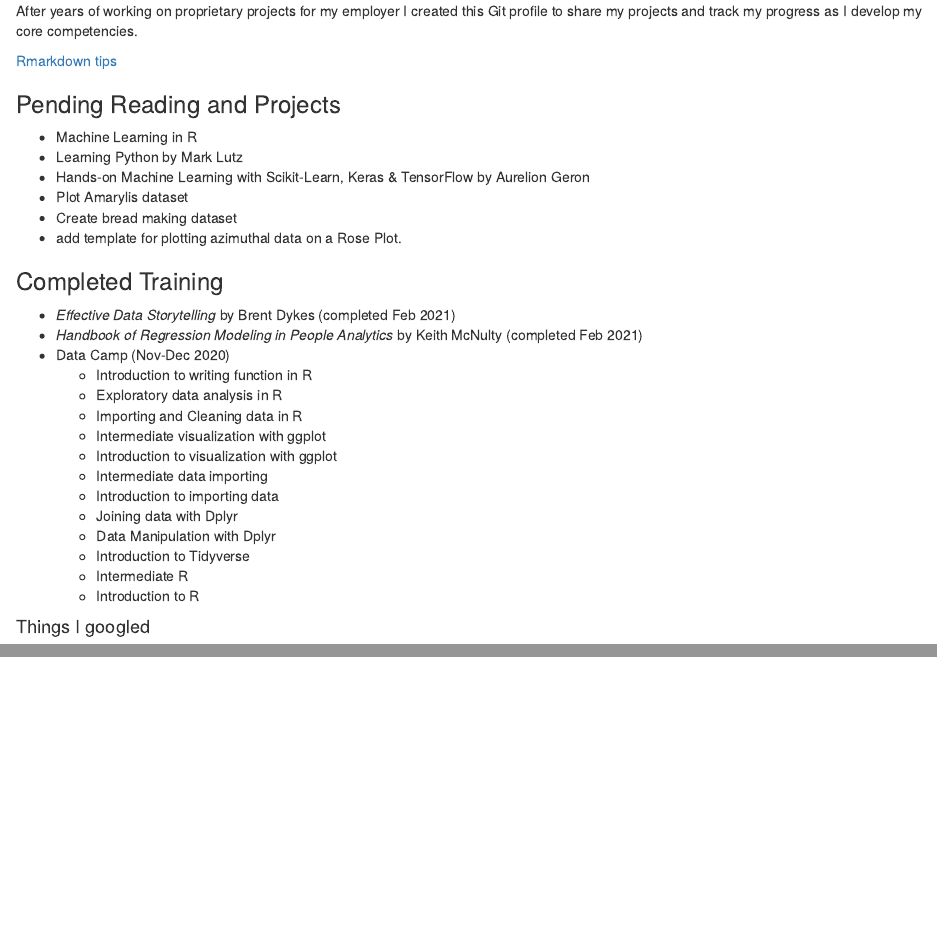
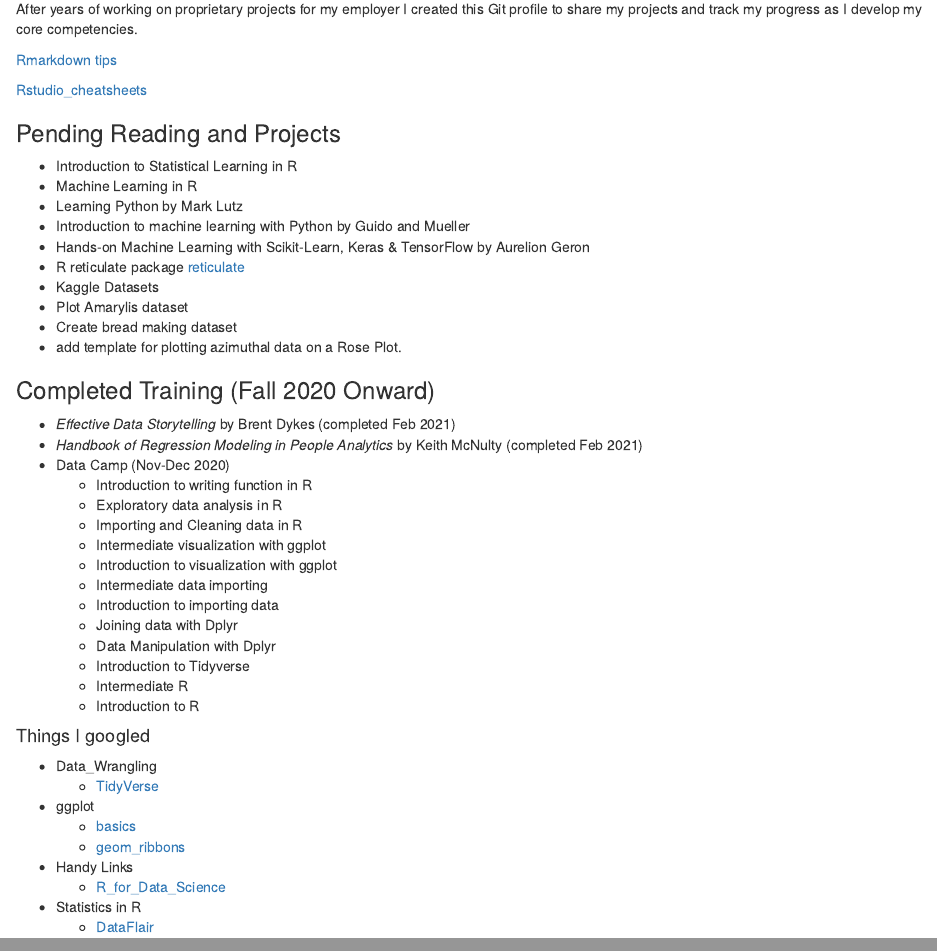
Before and after one commit to GeoClark/learn_churn, an R Markdown document (learning_progress.Rmd): the page in a window 1100 px wide, from 190 px down before the commit and from 160 px down after it, so that both start at the same text, and a second part further down, joined at a grey line. The pictures show the output file learning_progress.html that the author committed with the source, opened offline.

Commit message:
Updated Reading List 2-21-2021

```diff
--- a/learning_progress.Rmd
+++ b/learning_progress.Rmd
@@ -8,16 +8,24 @@ After years of working on proprietary projects for my employer I created this Gi
 
   [Rmarkdown tips](https://rstudio.com/wp-content/uploads/2015/03/rmarkdown-reference.pdf?_ga=2.260928973.1332295168.1611943840-241221221.1611943840)
 
+ [Rstudio_cheatsheets](https://rstudio.com/resources/cheatsheets/)
+
+
+
 ### Pending Reading and Projects
 
+* Introduction to Statistical Learning in R
 * Machine Learning in R
 * Learning Python by Mark Lutz
+* Introduction to machine learning with Python by Guido and Mueller
 * Hands-on Machine Learning with Scikit-Learn, Keras & TensorFlow by Aurelion Geron
+* R reticulate package [reticulate](https://rstudio.github.io/reticulate/articles/calling_python.html)
+* Kaggle Datasets
 * Plot Amarylis dataset
 * Create bread making dataset
 * add template for plotting azimuthal data on a Rose Plot.
 
-### Completed Training
+### Completed Training (Fall 2020 Onward)
   * *Effective Data Storytelling* by Brent Dykes (completed Feb 2021)
   * *Handbook of Regression Modeling in People Analytics* by Keith McNulty (completed Feb 2021)
   * Data Camp (Nov-Dec 2020)
@@ -36,3 +44,16 @@ After years of working on proprietary projects for my employer I created this Gi
 
 
 #### Things I googled
+
+
+* Data_Wrangling
+  + [TidyVerse](https://dplyr.tidyverse.org/index.html)
+* ggplot
+  + [basics](http://www.sthda.com/english/wiki/ggplot2-essentials)
+  + [geom_ribbons](https://ggplot2.tidyverse.org/reference/geom_ribbon.html)
+
+* Handy Links
+  + [R_for_Data_Science](https://r4ds.had.co.nz/index.html)
+
+* Statistics in R
+  + [DataFlair](https://data-flair.training/blogs/machine-learning-for-r-programming/)
```
Also changed, not shown: learning_progress.html.
